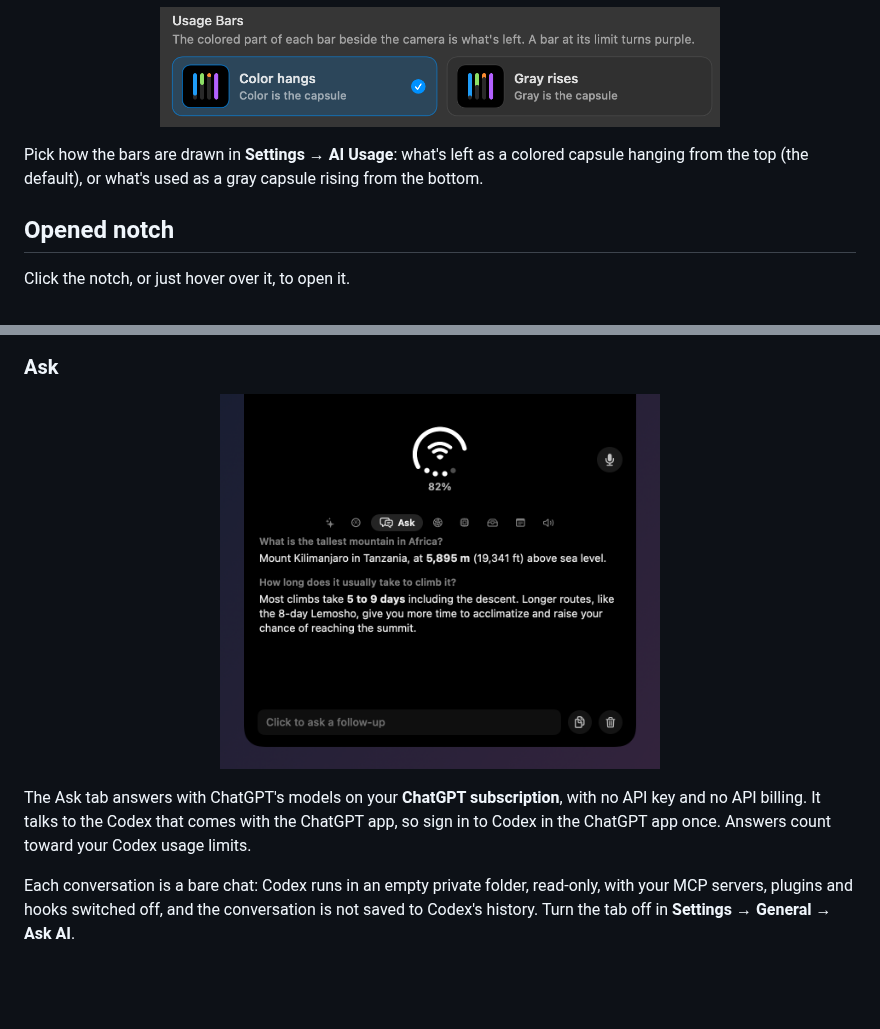
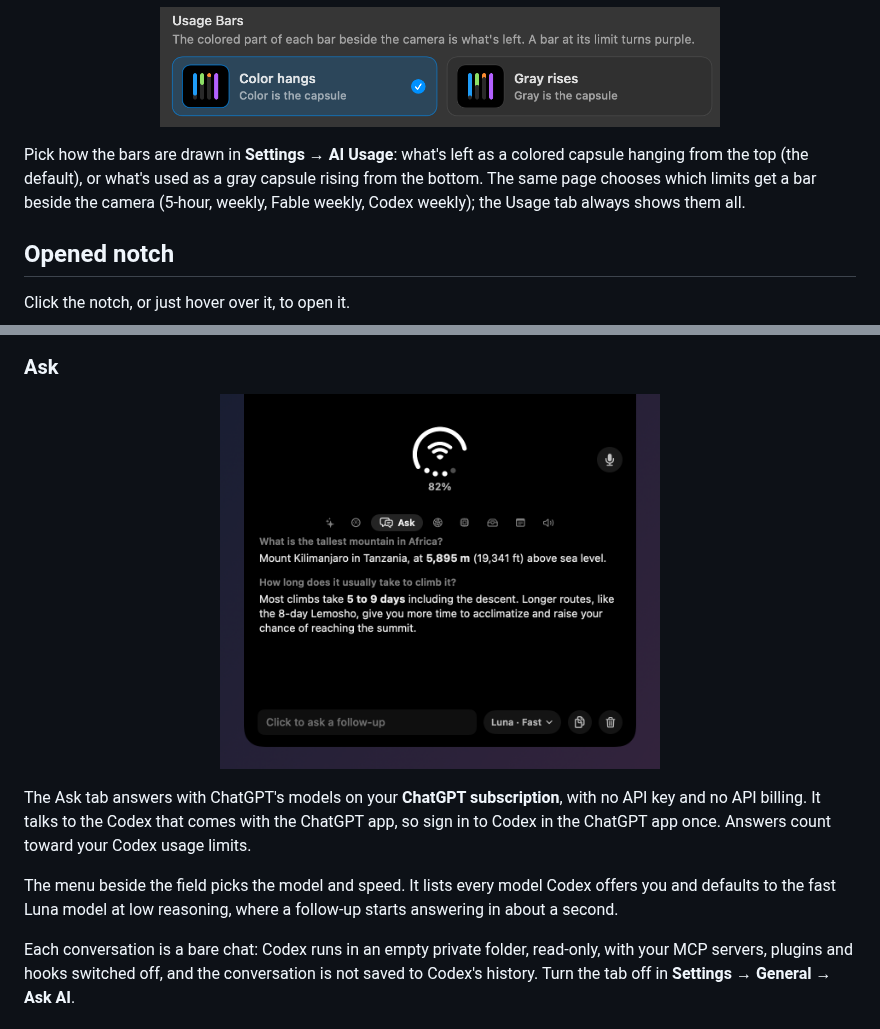
Before and after one commit to max-hunts/supreme-notch, a Markdown page: README.md, 2 parts joined by grey strips. GitHub-like rendering; pictures changed too: docs/images/tab-ask.png; blank space fills up the shorter version.

Commit message:
Update the README for usage bar choices and the Ask model menu

```diff
--- a/README.md
+++ b/README.md
@@ -46,7 +46,7 @@ Colors follow how much is used. Claude's run cold to hot, from blue through cyan
   <img src="docs/images/usage-bar-styles.png" width="560" alt="The two usage bar styles in settings: Color hangs, where what's left is a colored capsule, and Gray rises, where what's used is a gray capsule">
 </p>
 
-Pick how the bars are drawn in **Settings → AI Usage**: what's left as a colored capsule hanging from the top (the default), or what's used as a gray capsule rising from the bottom.
+Pick how the bars are drawn in **Settings → AI Usage**: what's left as a colored capsule hanging from the top (the default), or what's used as a gray capsule rising from the bottom. The same page chooses which limits get a bar beside the camera (5-hour, weekly, Fable weekly, Codex weekly); the Usage tab always shows them all.
 
 ## Opened notch
 
@@ -91,6 +91,8 @@ The top shows a large status ring with the battery percentage, plus a mic mute b
 </p>
 
 The Ask tab answers with ChatGPT's models on your **ChatGPT subscription**, with no API key and no API billing. It talks to the Codex that comes with the ChatGPT app, so sign in to Codex in the ChatGPT app once. Answers count toward your Codex usage limits.
+
+The menu beside the field picks the model and speed. It lists every model Codex offers you and defaults to the fast Luna model at low reasoning, where a follow-up starts answering in about a second.
 
 Each conversation is a bare chat: Codex runs in an empty private folder, read-only, with your MCP servers, plugins and hooks switched off, and the conversation is not saved to Codex's history. Turn the tab off in **Settings → General → Ask AI**.
 
```
